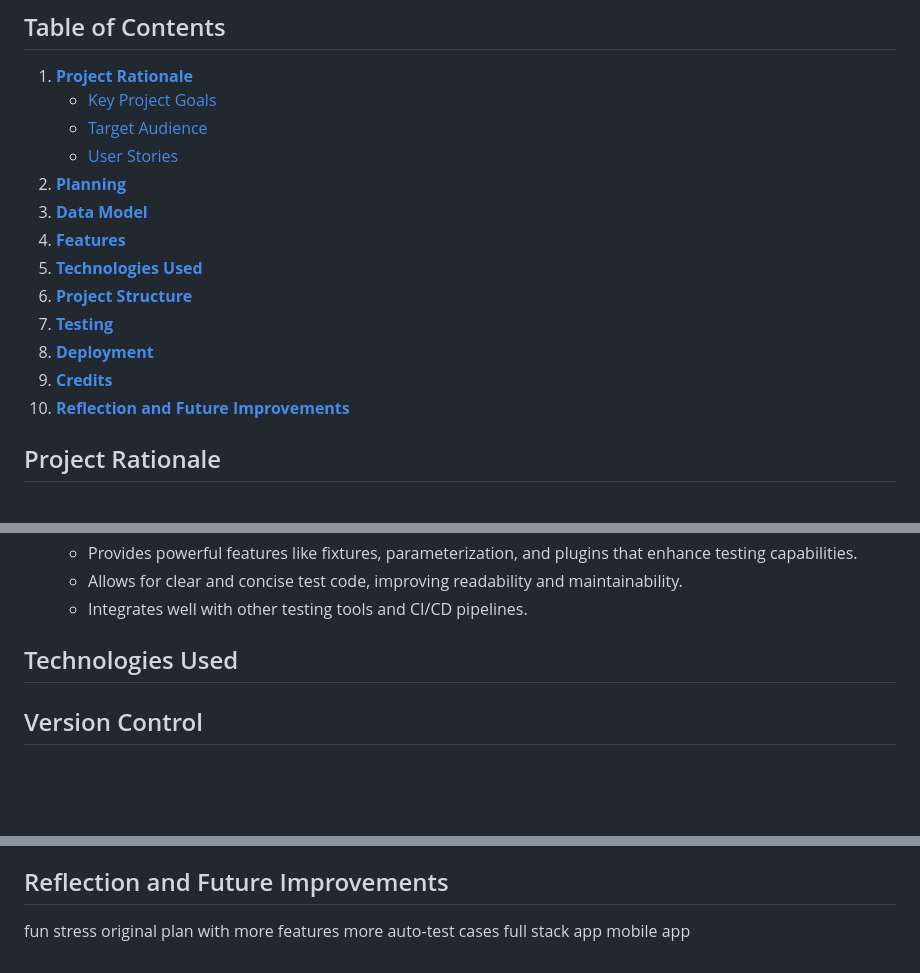
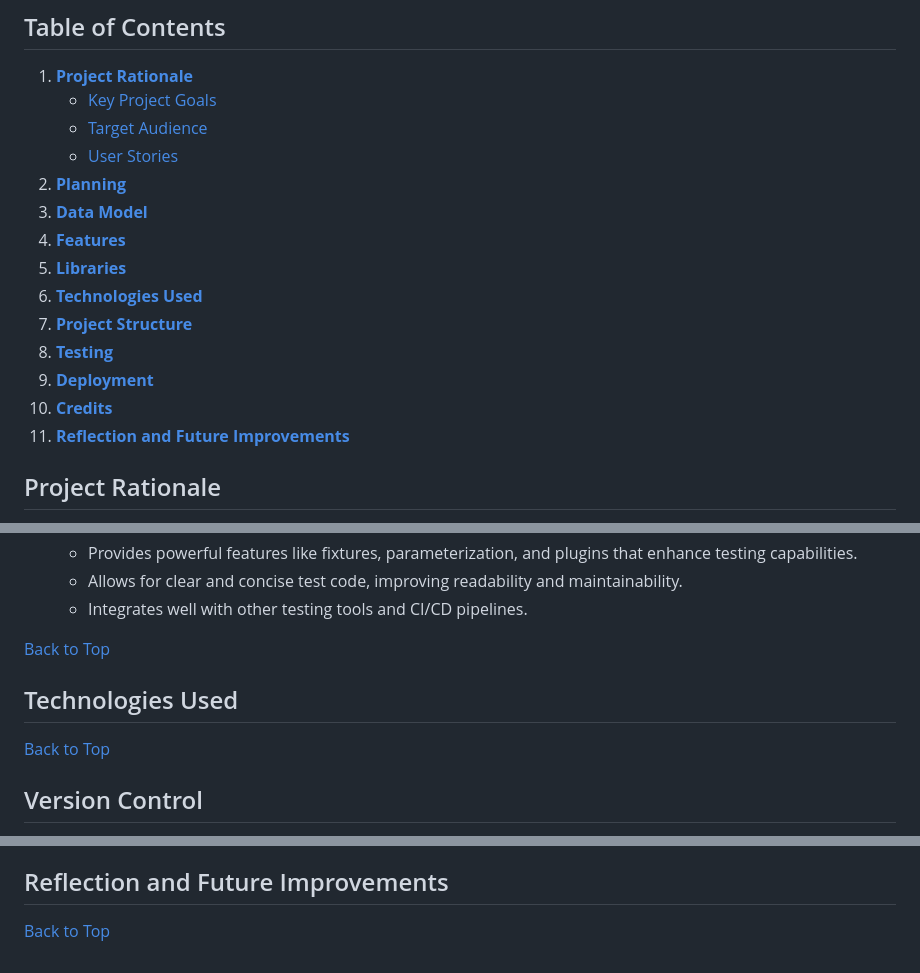
Before and after one commit to Lorenz-127/PP3-task-tracker-cli, a Markdown page: docs/README.md, 3 parts joined by grey strips. Rendered like a GitHub page; blank space fills up the shorter version.

Commit message:
docs(readme): Add back to top links

```diff
--- a/docs/README.md
+++ b/docs/README.md
@@ -11,12 +11,13 @@
 02. [**Planning**](#planning)
 03. [**Data Model**](#data-model)
 04. [**Features**](#features)
-05. [**Technologies Used**](#technologies-used)
-06. [**Project Structure**](#project-structure)
-07. [**Testing**](#testing)
-08. [**Deployment**](#deployment)
-09. [**Credits**](#credits)
-10. [**Reflection and Future Improvements**](#reflection-and-future-improvements)
+05. [**Libraries**](#libraries)
+06. [**Technologies Used**](#technologies-used)
+07. [**Project Structure**](#project-structure)
+08. [**Testing**](#testing)
+09. [**Deployment**](#deployment)
+10. [**Credits**](#credits)
+11. [**Reflection and Future Improvements**](#reflection-and-future-improvements)
 
 ## Project Rationale
 
@@ -360,8 +369,10 @@ Here's a list of the libraries used in my project:
     - Allows for clear and concise test code, improving readability and maintainability.
     - Integrates well with other testing tools and CI/CD pipelines.
 
+[Back to Top](#table-of-contents)
 
 ## Technologies Used
+[Back to Top](#table-of-contents)
 
 
 ## Version Control
@@ -508,9 +523,4 @@ Even though I decided to use the pytest library for my automated tests, the insp
 
 ## Reflection and Future Improvements
 
-fun
-stress
-original plan with more features
-more auto-test cases
-full stack app
-mobile app
+[Back to Top](#table-of-contents)
```
Also changed, not shown: other parts of docs/README.md (+12 -0 lines).
